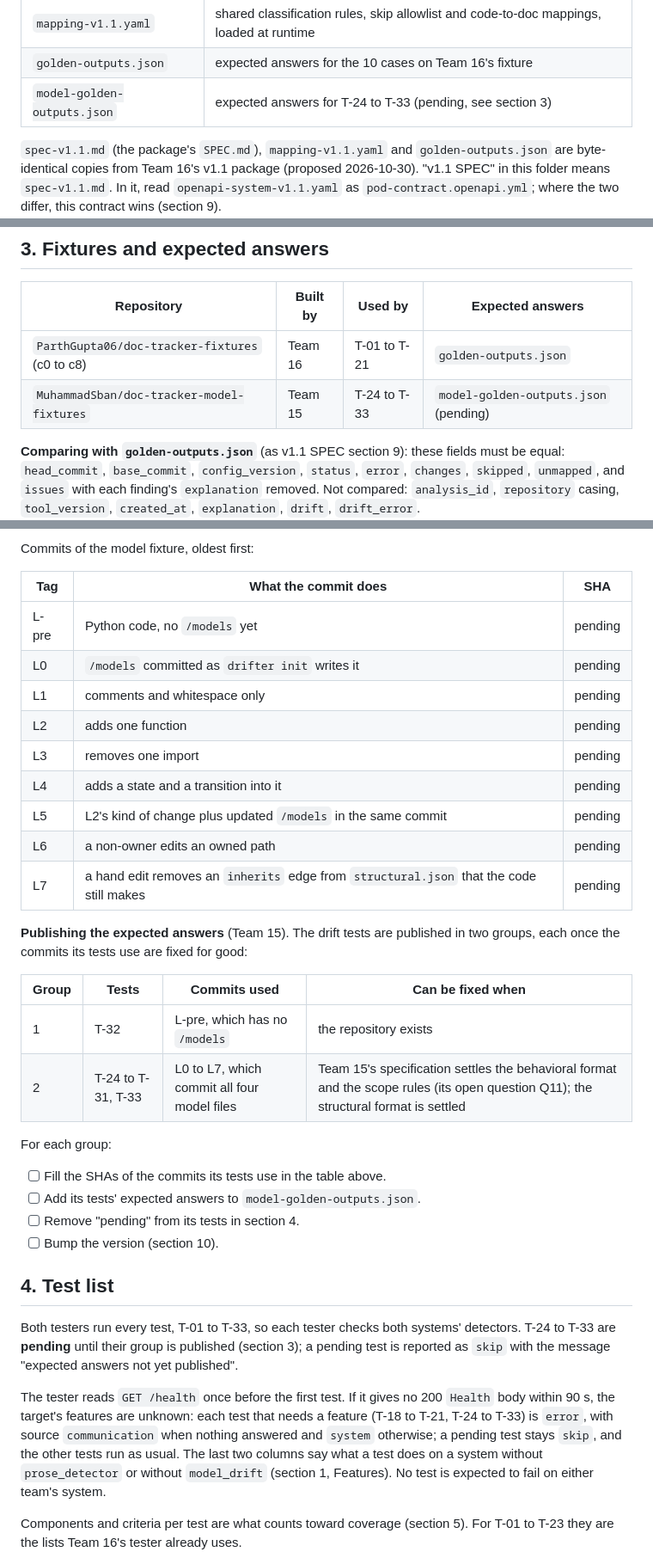
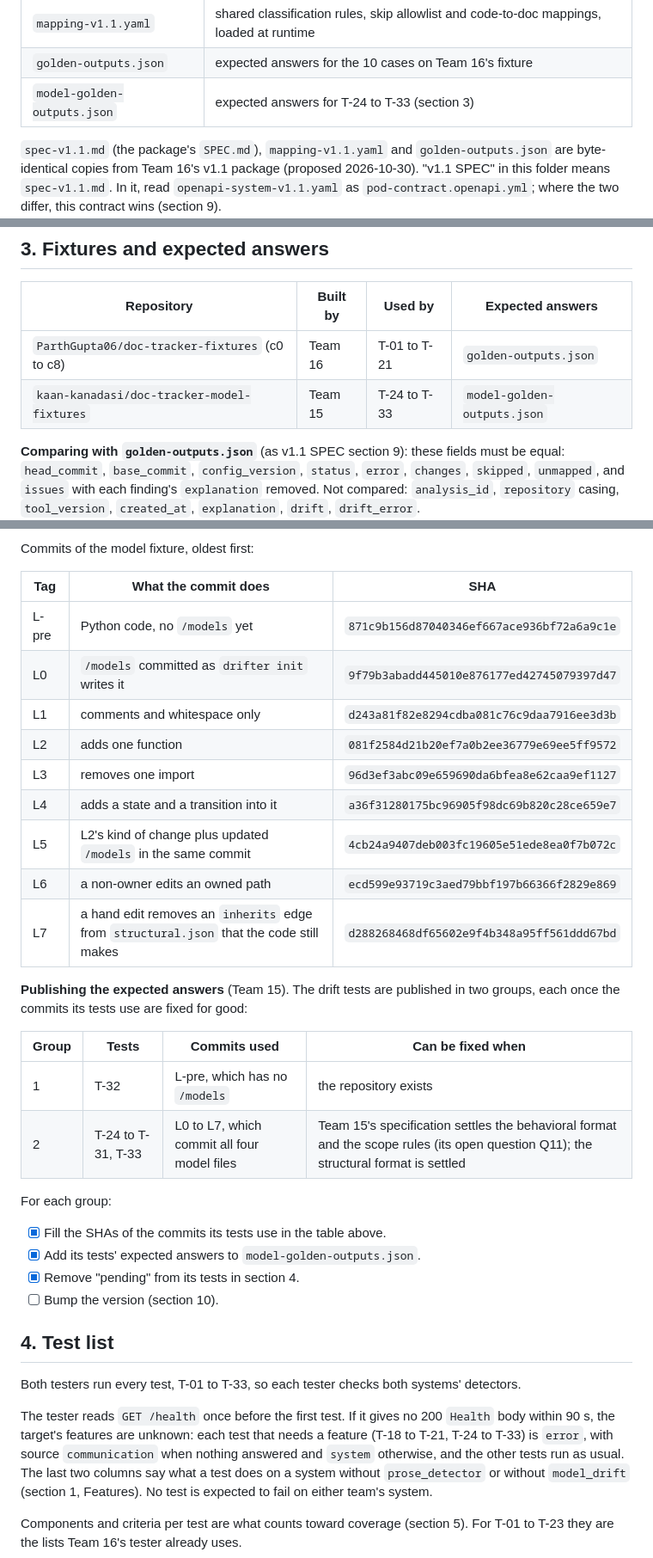
Before and after one commit to MuhammadSban/DocumentationModelDrifter, a Markdown page: docs/contract/pod-contract.md, 3 parts joined by grey strips. Shown at 86% size. Rendered like a GitHub page.

Commit message:
Publish the model fixture's repository and SHAs in contract §3
§3 names kaan-kanadasi/doc-tracker-model-fixtures, fills the SHAs of
L-pre to L7 and ticks the publishing checklist except the version bump;
§1 and §4 stop calling the drift tests pending.

Co-Authored-By: Claude Opus 5.5 <noreply@anthropic.com>

```diff
--- a/docs/contract/pod-contract.md
+++ b/docs/contract/pod-contract.md
@@ -19,7 +19,7 @@ compared. Compare everything else as section 3 says.
 | `pod-tester.openapi.yml` | the tester API and suite report, as fixed by the course |
 | `mapping-v1.1.yaml` | shared classification rules, skip allowlist and code-to-doc mappings, loaded at runtime |
 | `golden-outputs.json` | expected answers for the 10 cases on Team 16's fixture |
-| `model-golden-outputs.json` | expected answers for T-24 to T-33 (pending, see section 3) |
+| `model-golden-outputs.json` | expected answers for T-24 to T-33 (section 3) |
 
 `spec-v1.1.md` (the package's `SPEC.md`), `mapping-v1.1.yaml` and `golden-outputs.json`
 are byte-identical copies from Team 16's v1.1 package (proposed 2026-10-30). "v1.1 SPEC"
@@ -99,7 +99,7 @@ also after the system restarts or is redeployed.
 | Repository | Built by | Used by | Expected answers |
 | --- | --- | --- | --- |
 | `ParthGupta06/doc-tracker-fixtures` (c0 to c8) | Team 16 | T-01 to T-21 | `golden-outputs.json` |
-| `MuhammadSban/doc-tracker-model-fixtures` | Team 15 | T-24 to T-33 | `model-golden-outputs.json` (pending) |
+| `kaan-kanadasi/doc-tracker-model-fixtures` | Team 15 | T-24 to T-33 | `model-golden-outputs.json` |
 
 **Comparing with `golden-outputs.json`** (as v1.1 SPEC section 9): these fields must be
 equal: `head_commit`, `base_commit`, `config_version`, `status`, `error`, `changes`,
@@ -119,15 +119,15 @@ Commits of the model fixture, oldest first:
 
 | Tag | What the commit does | SHA |
 | --- | --- | --- |
-| L-pre | Python code, no `/models` yet | pending |
-| L0 | `/models` committed as `drifter init` writes it | pending |
-| L1 | comments and whitespace only | pending |
-| L2 | adds one function | pending |
-| L3 | removes one import | pending |
-| L4 | adds a state and a transition into it | pending |
-| L5 | L2's kind of change plus updated `/models` in the same commit | pending |
-| L6 | a non-owner edits an owned path | pending |
-| L7 | a hand edit removes an `inherits` edge from `structural.json` that the code still makes | pending |
+| L-pre | Python code, no `/models` yet | `871c9b156d87040346ef667ace936bf72a6a9c1e` |
+| L0 | `/models` committed as `drifter init` writes it | `9f79b3abadd445010e876177ed42745079397d47` |
+| L1 | comments and whitespace only | `d243a81f82e8294cdba081c76c9daa7916ee3d3b` |
+| L2 | adds one function | `081f2584d21b20ef7a0b2ee36779e69ee5ff9572` |
+| L3 | removes one import | `96d3ef3abc09e659690da6bfea8e62caa9ef1127` |
+| L4 | adds a state and a transition into it | `a36f31280175bc96905f98dc69b820c28ce659e7` |
+| L5 | L2's kind of change plus updated `/models` in the same commit | `4cb24a9407deb003fc19605e51ede8ea0f7b072c` |
+| L6 | a non-owner edits an owned path | `ecd599e93719c3aed79bbf197b66366f2829e869` |
+| L7 | a hand edit removes an `inherits` edge from `structural.json` that the code still makes | `d288268468df65602e9f4b348a95ff561ddd67bd` |
 
 **Publishing the expected answers** (Team 15). The drift tests are published in two groups, each once the
 commits its tests use are fixed for good:
@@ -139,21 +139,19 @@ commits its tests use are fixed for good:
 
 For each group:
 
-- [ ] Fill the SHAs of the commits its tests use in the table above.
-- [ ] Add its tests' expected answers to `model-golden-outputs.json`.
-- [ ] Remove "pending" from its tests in section 4.
+- [x] Fill the SHAs of the commits its tests use in the table above.
+- [x] Add its tests' expected answers to `model-golden-outputs.json`.
+- [x] Remove "pending" from its tests in section 4.
 - [ ] Bump the version (section 10).
 
 ## 4. Test list
 
 Both testers run every test, T-01 to T-33, so each tester checks both systems' detectors.
-T-24 to T-33 are **pending** until their group is published (section 3); a pending test
-is reported as `skip` with the message "expected answers not yet published".
 
 The tester reads `GET /health` once before the first test. If it gives no 200 `Health`
 body within 90 s, the target's features are unknown: each test that needs a feature
 (T-18 to T-21, T-24 to T-33) is `error`, with source `communication` when nothing
-answered and `system` otherwise; a pending test stays `skip`, and the other tests run as
+answered and `system` otherwise, and the other tests run as
 usual. The last two columns say what a test does on a system without `prose_detector` or
 without `model_drift` (section 1, Features). No test is expected to fail on either team's system.
 
```
